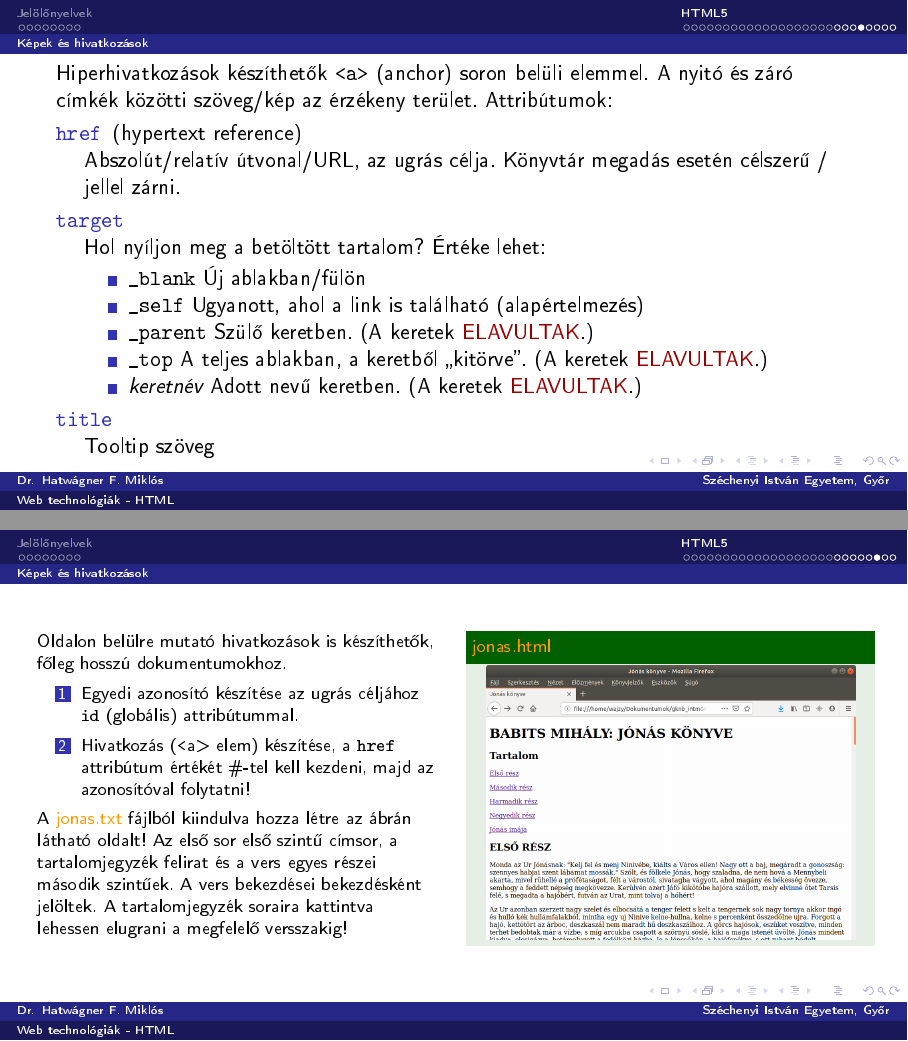
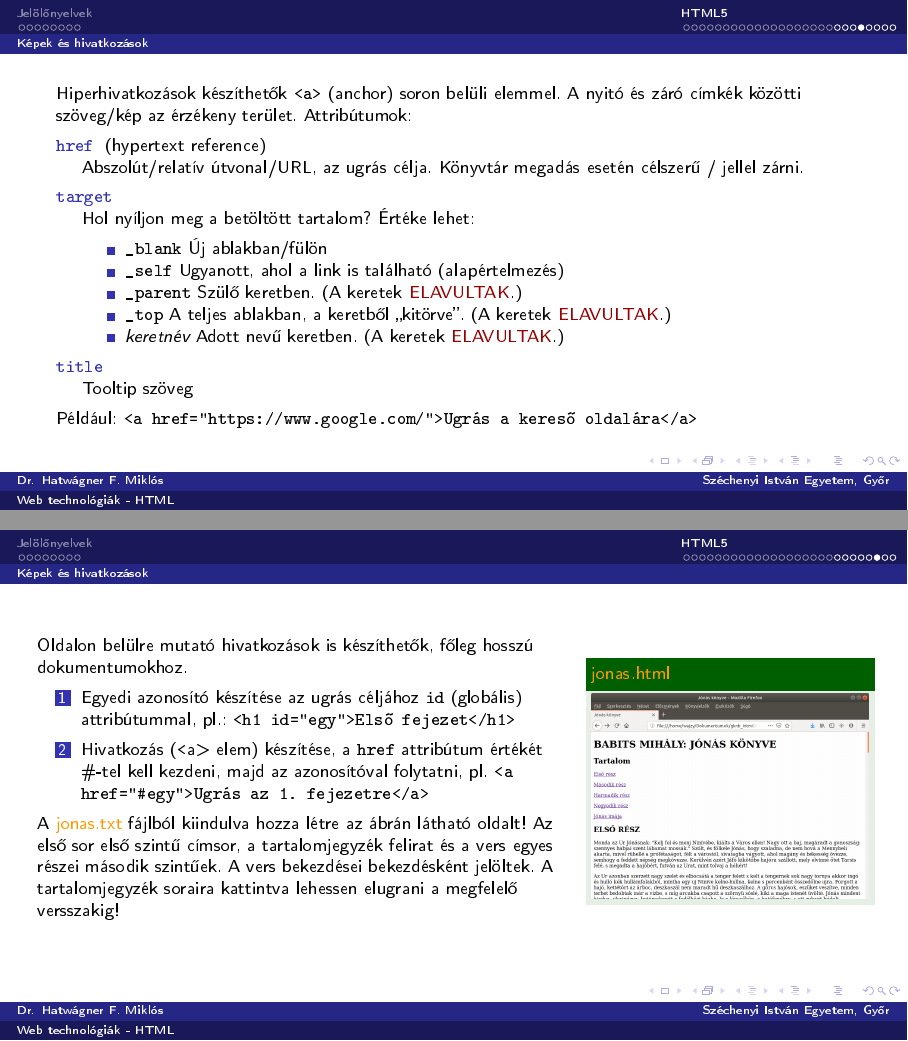
Before and after one commit to wajzy/GKNB_INTM049, LaTeX slides (html.tex): pages 32 and 34 of 36, joined at a grey line. The pictures show the PDF file html.pdf that the author committed with the source.

```diff
--- a/html.tex
+++ b/html.tex
@@ -613,6 +613,7 @@
 
 %32
 \begin{frame}
+  \footnotesize
   Hiperhivatkozások készíthetők \texttt{<a>} (anchor) soron belüli elemmel. A nyitó és záró címkék közötti szöveg/kép az érzékeny terület. Attribútumok:
   \begin{description}[m]
     \item[\texttt{href}] (hypertext reference) \hfill \\ Abszolút/relatív útvonal/URL, az ugrás célja. Könyvtár megadás esetén célszerű / jellel zárni.
@@ -626,6 +627,7 @@
     \end{itemize}
     \item[\texttt{title}] \hfill \\ Tooltip szöveg
   \end{description}
+  Például: \texttt{<a href="https://www.google.com/">Ugrás a kereső oldalára</a>}
 \end{frame}
 
 %33
@@ -652,18 +654,18 @@
 \begin{frame}
   \begin{columns}[c]
     \footnotesize
-    \column{0.5\textwidth}
+    \column{0.65\textwidth}
       Oldalon belülre mutató hivatkozások is készíthetők, főleg hosszú dokumentumokhoz.
       \begin{enumerate}
-        \item Egyedi azonosító készítése az ugrás céljához \texttt{id} (globális) attribútummal.
-        \item Hivatkozás (\texttt<a> elem) készítése, a \texttt{href} attribútum értékét \#-tel kell kezdeni, majd az azonosítóval folytatni!
+        \item Egyedi azonosító készítése az ugrás céljához \texttt{id} (globális) attribútummal, pl.: \texttt{<h1 id="egy">Első fejezet</h1>}
+        \item Hivatkozás (\texttt<a> elem) készítése, a \texttt{href} attribútum értékét \#-tel kell kezdeni, majd az azonosítóval folytatni, pl. \texttt{<a href="\#egy">Ugrás az 1. fejezetre</a>}
       \end{enumerate}
       \vfill
       A \textattachfile{jonas.txt}{jonas.txt} fájlból kiindulva hozza létre az ábrán látható oldalt! Az első sor első szintű címsor, a tartalomjegyzék felirat és a vers egyes részei második szintűek. A vers bekezdései bekezdésként jelöltek. A tartalomjegyzék soraira kattintva lehessen elugrani a megfelelő versszakig!
-    \column{0.5\textwidth}
+    \column{0.35\textwidth}
       \begin{center}
         \begin{exampleblock}{\textattachfile{jonas.html}{jonas.html}}
-          \centering \includegraphics[scale=.2]{jonas.png}
+          \centering \includegraphics[scale=.15]{jonas.png}
         \end{exampleblock}
       \end{center}
   \end{columns}
```
Also changed, not shown: html.pdf, html.tex (2 more changed lines).
